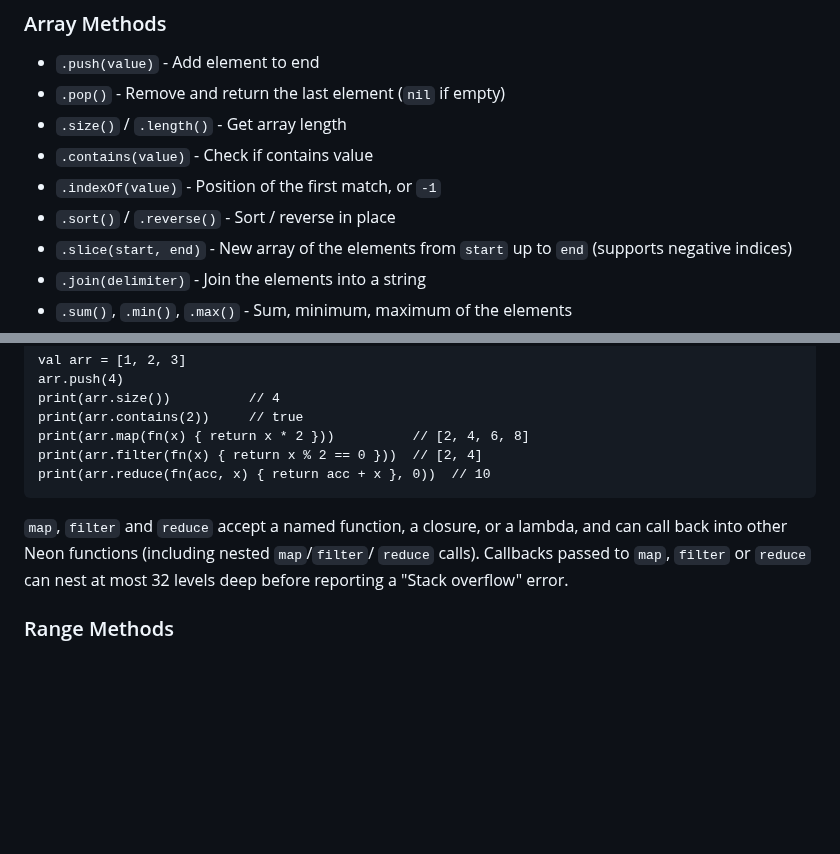
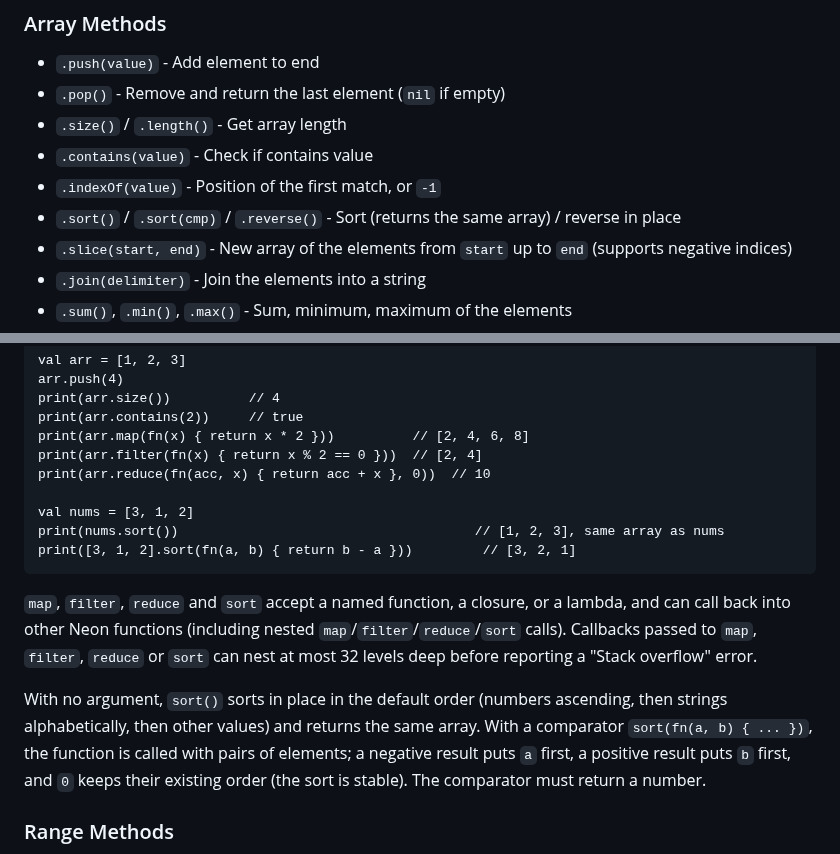
Before and after one commit to patbuc/neon, a Markdown page: README.md, 2 parts joined by grey strips. Drawn GitHub-style; blank space fills up the shorter version.

Commit message:
347: Document sort()'s return value and comparator
README and the writing-neon skill still described sort() as an in-place,
argument-less, nil-returning call.

````diff
--- a/README.md
+++ b/README.md
@@ -711,7 +711,7 @@ print("42".toInt() + 8)               // 50
 - `.size()` / `.length()` - Get array length
 - `.contains(value)` - Check if contains value
 - `.indexOf(value)` - Position of the first match, or `-1`
-- `.sort()` / `.reverse()` - Sort / reverse in place
+- `.sort()` / `.sort(cmp)` / `.reverse()` - Sort (returns the same array) / reverse in place
 - `.slice(start, end)` - New array of the elements from `start` up to `end` (supports negative indices)
 - `.join(delimiter)` - Join the elements into a string
 - `.sum()`, `.min()`, `.max()` - Sum, minimum, maximum of the elements
@@ -728,12 +728,24 @@ print(arr.contains(2))     // true
 print(arr.map(fn(x) { return x * 2 }))          // [2, 4, 6, 8]
 print(arr.filter(fn(x) { return x % 2 == 0 }))  // [2, 4]
 print(arr.reduce(fn(acc, x) { return acc + x }, 0))  // 10
+
+val nums = [3, 1, 2]
+print(nums.sort())                                      // [1, 2, 3], same array as nums
+print([3, 1, 2].sort(fn(a, b) { return b - a }))         // [3, 2, 1]
 ```
 
-`map`, `filter` and `reduce` accept a named function, a closure, or a lambda,
-and can call back into other Neon functions (including nested `map`/`filter`/
-`reduce` calls). Callbacks passed to `map`, `filter` or `reduce` can nest at
-most 32 levels deep before reporting a "Stack overflow" error.
+`map`, `filter`, `reduce` and `sort` accept a named function, a closure, or a
+lambda, and can call back into other Neon functions (including nested
+`map`/`filter`/`reduce`/`sort` calls). Callbacks passed to `map`, `filter`,
+`reduce` or `sort` can nest at most 32 levels deep before reporting a "Stack
+overflow" error.
+
+With no argument, `sort()` sorts in place in the default order (numbers
+ascending, then strings alphabetically, then other values) and returns the
+same array. With a comparator `sort(fn(a, b) { ... })`, the function is
+called with pairs of elements; a negative result puts `a` first, a positive
+result puts `b` first, and `0` keeps their existing order (the sort is
+stable). The comparator must return a number.
 
 ### Range Methods
 
````
Also changed, not shown: 1 other file.
